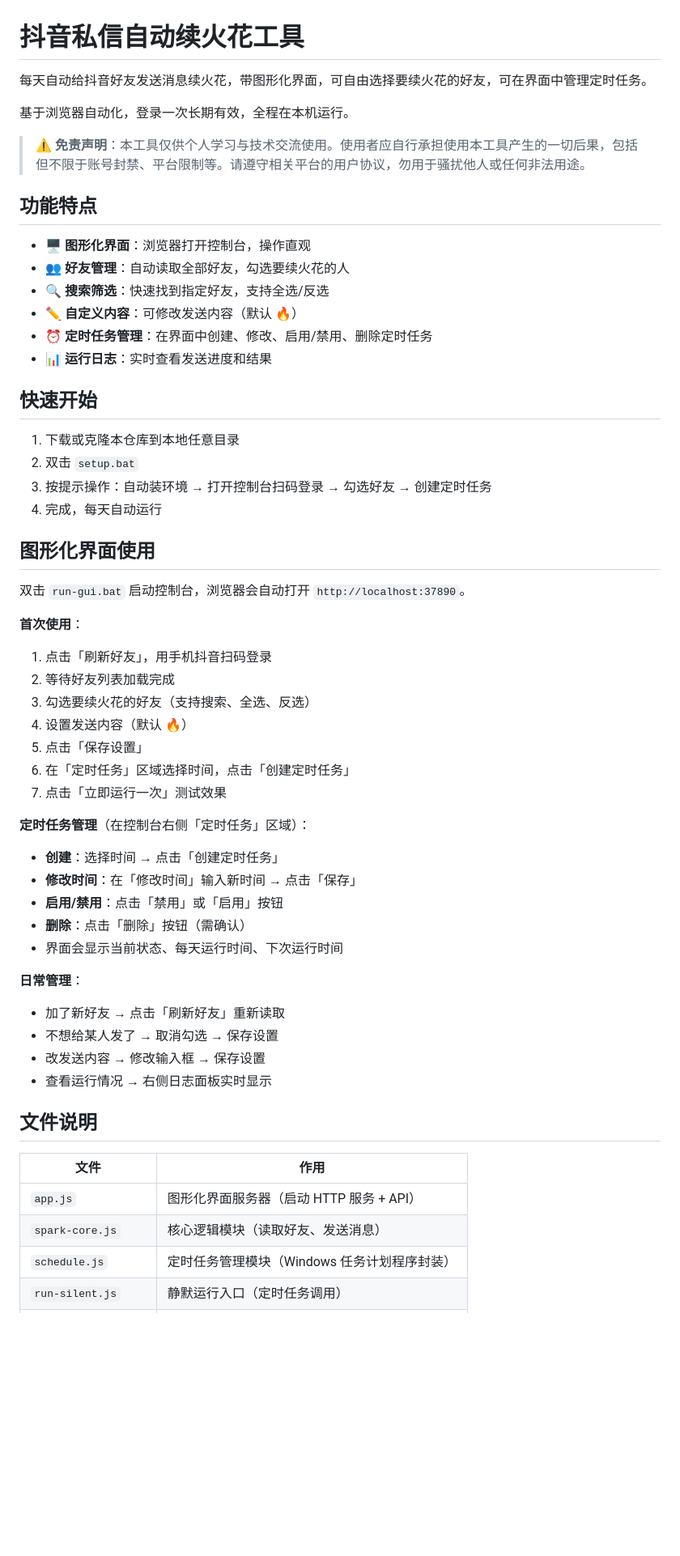
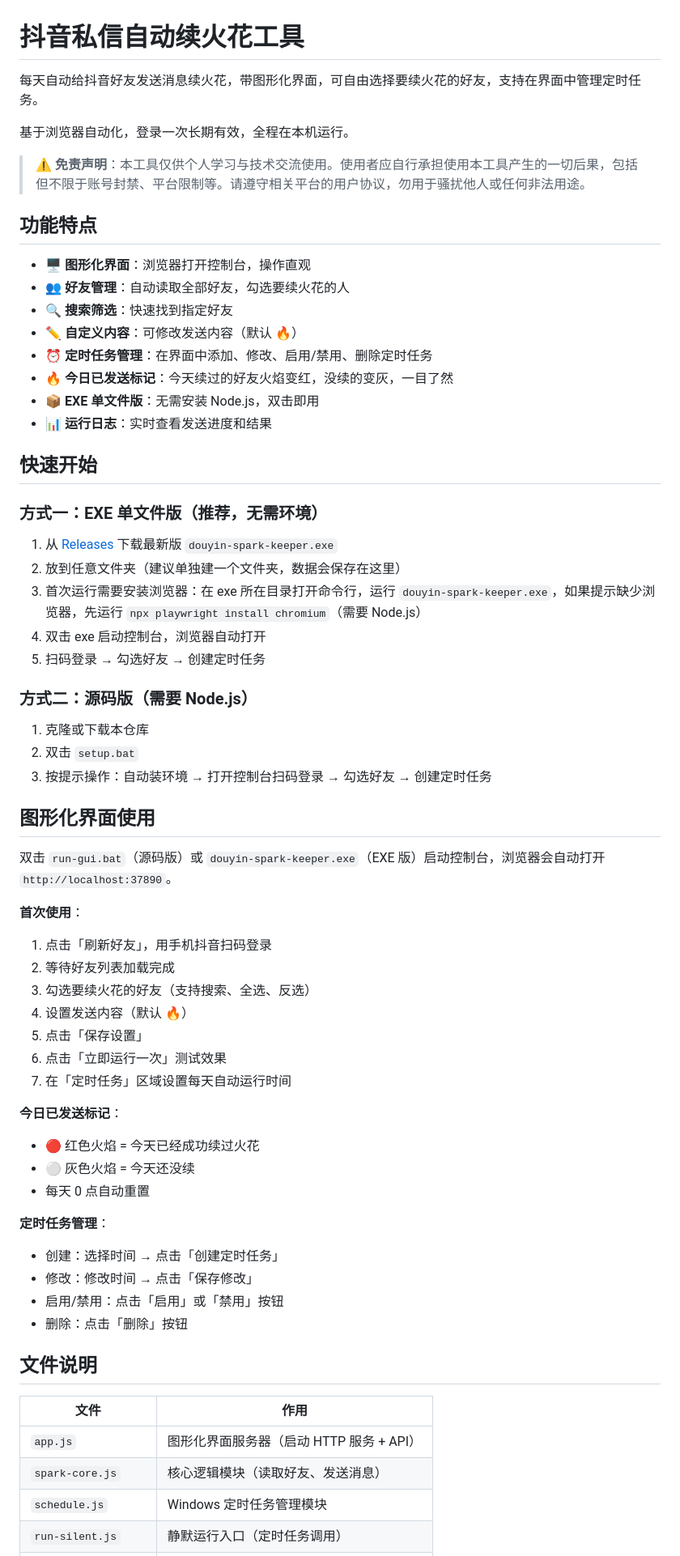
Before and after one commit to boyboyBOYV/douyin-spark-keeper, a Markdown page: README.md, the part around one of its changes. Shown at 81% size. Rendered like a GitHub page; blank space fills up the shorter version.

Commit message:
v2.2: 更新 README（今日已发送标记 + EXE 使用说明）

```diff
--- a/README.md
+++ b/README.md
@@ -1,6 +1,6 @@
 # 抖音私信自动续火花工具
 
-每天自动给抖音好友发送消息续火花，带图形化界面，可自由选择要续火花的好友，可在界面中管理定时任务。
+每天自动给抖音好友发送消息续火花，带图形化界面，可自由选择要续火花的好友，支持在界面中管理定时任务。
 
 基于浏览器自动化，登录一次长期有效，全程在本机运行。
 
@@ -10,21 +10,32 @@
 
 - 🖥️ **图形化界面**：浏览器打开控制台，操作直观
 - 👥 **好友管理**：自动读取全部好友，勾选要续火花的人
-- 🔍 **搜索筛选**：快速找到指定好友，支持全选/反选
+- 🔍 **搜索筛选**：快速找到指定好友
 - ✏️ **自定义内容**：可修改发送内容（默认 🔥）
-- ⏰ **定时任务管理**：在界面中创建、修改、启用/禁用、删除定时任务
+- ⏰ **定时任务管理**：在界面中添加、修改、启用/禁用、删除定时任务
+- 🔥 **今日已发送标记**：今天续过的好友火焰变红，没续的变灰，一目了然
+- 📦 **EXE 单文件版**：无需安装 Node.js，双击即用
 - 📊 **运行日志**：实时查看发送进度和结果
 
 ## 快速开始
 
-1. 下载或克隆本仓库到本地任意目录
+### 方式一：EXE 单文件版（推荐，无需环境）
+
+1. 从 [Releases](https://github.com/boyboyBOYV/douyin-spark-keeper/releases) 下载最新版 `douyin-spark-keeper.exe`
+2. 放到任意文件夹（建议单独建一个文件夹，数据会保存在这里）
+3. 首次运行需要安装浏览器：在 exe 所在目录打开命令行，运行 `douyin-spark-keeper.exe`，如果提示缺少浏览器，先运行 `npx playwright install chromium`（需要 Node.js）
+4. 双击 exe 启动控制台，浏览器自动打开
+5. 扫码登录 → 勾选好友 → 创建定时任务
+
+### 方式二：源码版（需要 Node.js）
+
+1. 克隆或下载本仓库
 2. 双击 `setup.bat`
 3. 按提示操作：自动装环境 → 打开控制台扫码登录 → 勾选好友 → 创建定时任务
-4. 完成，每天自动运行
 
 ## 图形化界面使用
 
-双击 `run-gui.bat` 启动控制台，浏览器会自动打开 `http://localhost:37890`。
+双击 `run-gui.bat`（源码版）或 `douyin-spark-keeper.exe`（EXE 版）启动控制台，浏览器会自动打开 `http://localhost:37890`。
 
 **首次使用**：
 1. 点击「刷新好友」，用手机抖音扫码登录
@@ -32,21 +43,19 @@
 3. 勾选要续火花的好友（支持搜索、全选、反选）
 4. 设置发送内容（默认 🔥）
 5. 点击「保存设置」
-6. 在「定时任务」区域选择时间，点击「创建定时任务」
-7. 点击「立即运行一次」测试效果
+6. 点击「立即运行一次」测试效果
+7. 在「定时任务」区域设置每天自动运行时间
 
-**定时任务管理**（在控制台右侧「定时任务」区域）：
-- **创建**：选择时间 → 点击「创建定时任务」
-- **修改时间**：在「修改时间」输入新时间 → 点击「保存」
-- **启用/禁用**：点击「禁用」或「启用」按钮
-- **删除**：点击「删除」按钮（需确认）
-- 界面会显示当前状态、每天运行时间、下次运行时间
+**今日已发送标记**：
+- 🔴 红色火焰 = 今天已经成功续过火花
+- ⚪ 灰色火焰 = 今天还没续
+- 每天 0 点自动重置
 
-**日常管理**：
-- 加了新好友 → 点击「刷新好友」重新读取
-- 不想给某人发了 → 取消勾选 → 保存设置
-- 改发送内容 → 修改输入框 → 保存设置
-- 查看运行情况 → 右侧日志面板实时显示
+**定时任务管理**：
+- 创建：选择时间 → 点击「创建定时任务」
+- 修改：修改时间 → 点击「保存修改」
+- 启用/禁用：点击「启用」或「禁用」按钮
+- 删除：点击「删除」按钮
 
 ## 文件说明
 
@@ -54,5 +63,5 @@
 |---|---|
 | `app.js` | 图形化界面服务器（启动 HTTP 服务 + API） |
 | `spark-core.js` | 核心逻辑模块（读取好友、发送消息） |
-| `schedule.js` | 定时任务管理模块（Windows 任务计划程序封装） |
+| `schedule.js` | Windows 定时任务管理模块 |
 | `run-silent.js` | 静默运行入口（定时任务调用） |
```
Also changed, not shown: other parts of README.md (+29 -25 lines).
